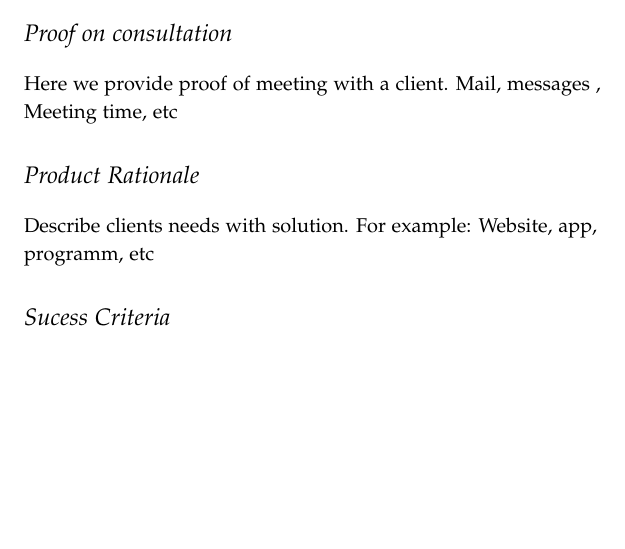
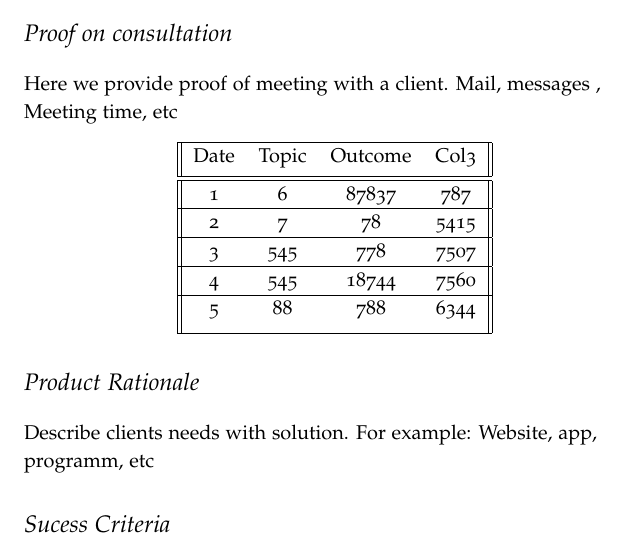
Before and after one commit to JKam123/ComputerScienceIA, a LaTeX book (Main.tex): part of page 13 of 21, cut so that both start at the same text, the shorter picture padded with empty space. Compiled offline with pdfLaTeX.

Commit message:
Update Main.tex

```diff
--- a/Main.tex
+++ b/Main.tex
@@ -237,6 +237,25 @@ and \mbox{Donald E.~Knuth}.
 Here we state who our client is.
 \section{Proof on consultation}
 Here we provide proof of meeting with a client. Mail, messages , Meeting time, etc
+\begin{center}
+ \begin{tabular}{||c c c c||}
+ \hline
+ Date & Topic & Outcome & Col3 \\ [0.5ex]
+ \hline\hline
+ 1 & 6 & 87837 & 787 \\
+ \hline
+ 2 & 7 & 78 & 5415 \\
+ \hline
+ 3 & 545 & 778 & 7507 \\
+ \hline
+ 4 & 545 & 18744 & 7560 \\
+ \hline
+ 5 & 88 & 788 & 6344 \\ [1ex]
+ \hline
+\end{tabular}
+\end{center}
+
+
 \section{Product Rationale}
 Describe clients needs with solution. For example: Website, app, programm, etc
 \section{Sucess Criteria}
```
